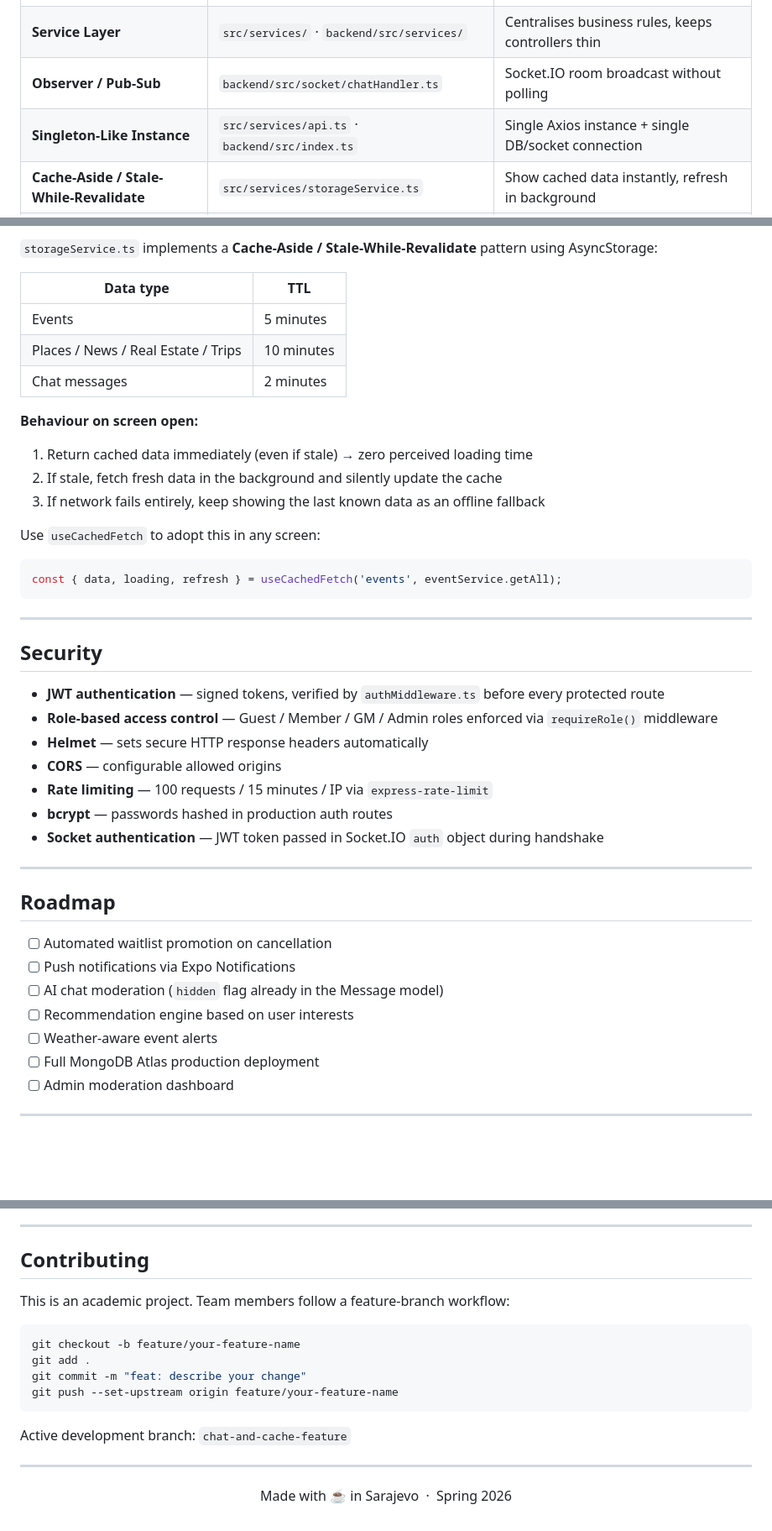
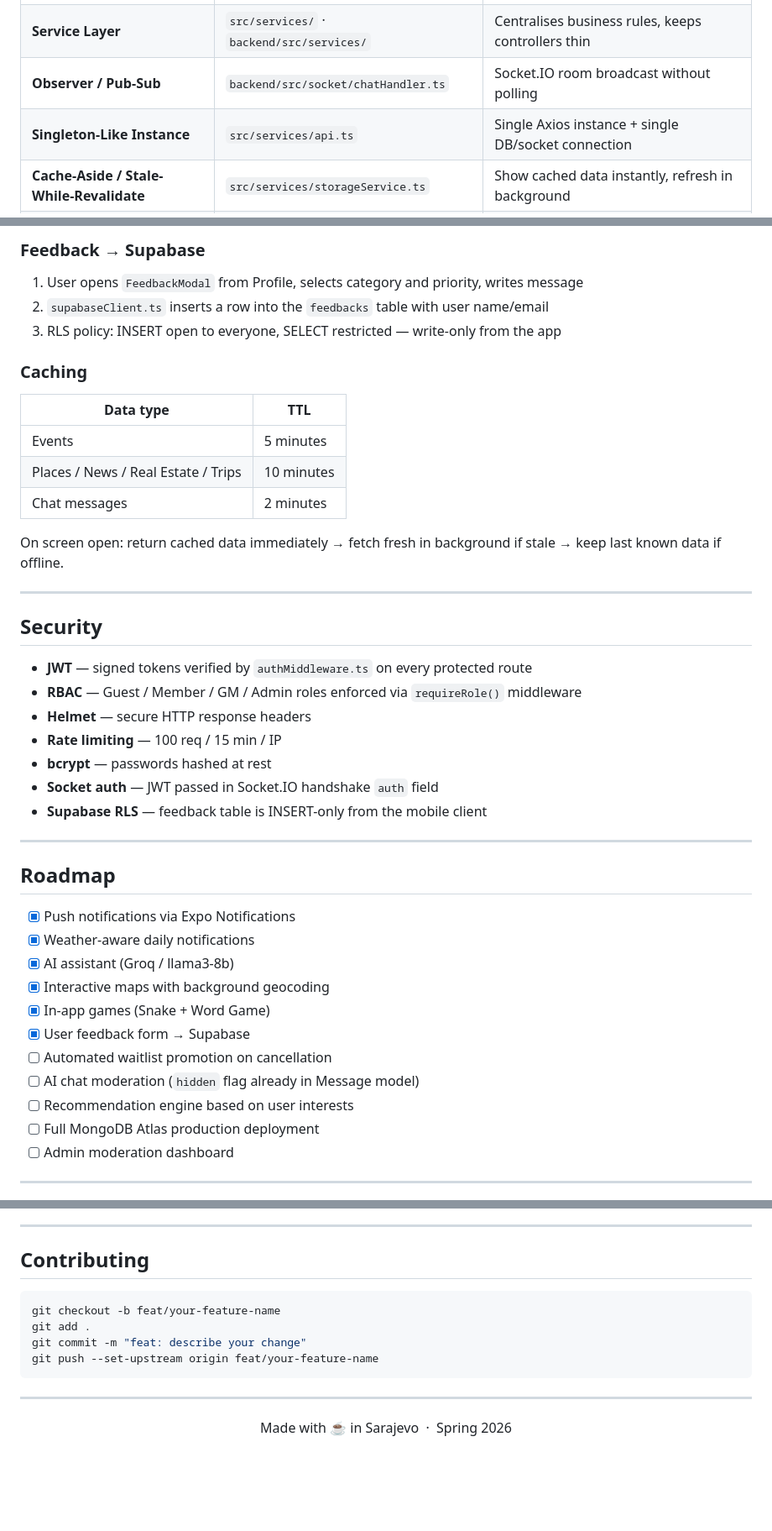
Before and after one commit to kayraobi/Advanced-Messaging-App, a Markdown page: README.md, 3 parts joined by grey strips. Shown at 84% size. Drawn GitHub-style; blank space fills up the shorter version.

````diff
--- a/README.md
+++ b/README.md
@@ -126,7 +145,7 @@ Sarajevo Expats uses a **Layered Client-Server Architecture** with an event-driv
 | **Repository** | `backend/src/repositories/` | Decouples data access from business logic |
 | **Service Layer** | `src/services/` · `backend/src/services/` | Centralises business rules, keeps controllers thin |
 | **Observer / Pub-Sub** | `backend/src/socket/chatHandler.ts` | Socket.IO room broadcast without polling |
-| **Singleton-Like Instance** | `src/services/api.ts` · `backend/src/index.ts` | Single Axios instance + single DB/socket connection |
+| **Singleton-Like Instance** | `src/services/api.ts` | Single Axios instance + single DB/socket connection |
 | **Cache-Aside / Stale-While-Revalidate** | `src/services/storageService.ts` | Show cached data instantly, refresh in background |
 | **DTO / Type Definitions** | `src/types/` | Typed contracts at every layer boundary |
 | **Strategy (RSVP)** | `backend/src/services/eventService.ts` | Direct join vs. waitlist via same `processRsvp()` entry point |
@@ -270,5 +304,10 @@ Set `EXPO_PUBLIC_USE_MOCK=true` to run the app entirely on local mock data witho
 
-`storageService.ts` implements a **Cache-Aside / Stale-While-Revalidate** pattern using AsyncStorage:
+### Feedback → Supabase
+1. User opens `FeedbackModal` from Profile, selects category and priority, writes message
+2. `supabaseClient.ts` inserts a row into the `feedbacks` table with user name/email
+3. RLS policy: INSERT open to everyone, SELECT restricted — write-only from the app
+
+### Caching
 
 | Data type | TTL |
 |---|---|
@@ -276,38 +315,33 @@ Set `EXPO_PUBLIC_USE_MOCK=true` to run the app entirely on local mock data witho
 | Places / News / Real Estate / Trips | 10 minutes |
 | Chat messages | 2 minutes |
 
-**Behaviour on screen open:**
-1. Return cached data immediately (even if stale) → zero perceived loading time
-2. If stale, fetch fresh data in the background and silently update the cache
-3. If network fails entirely, keep showing the last known data as an offline fallback
-
-Use `useCachedFetch` to adopt this in any screen:
-
-```ts
-const { data, loading, refresh } = useCachedFetch('events', eventService.getAll);
-```
+On screen open: return cached data immediately → fetch fresh in background if stale → keep last known data if offline.
 
 ---
 
 ## Security
 
-- **JWT authentication** — signed tokens, verified by `authMiddleware.ts` before every protected route
-- **Role-based access control** — Guest / Member / GM / Admin roles enforced via `requireRole()` middleware
-- **Helmet** — sets secure HTTP response headers automatically
-- **CORS** — configurable allowed origins
-- **Rate limiting** — 100 requests / 15 minutes / IP via `express-rate-limit`
-- **bcrypt** — passwords hashed in production auth routes
-- **Socket authentication** — JWT token passed in Socket.IO `auth` object during handshake
+- **JWT** — signed tokens verified by `authMiddleware.ts` on every protected route
+- **RBAC** — Guest / Member / GM / Admin roles enforced via `requireRole()` middleware
+- **Helmet** — secure HTTP response headers
+- **Rate limiting** — 100 req / 15 min / IP
+- **bcrypt** — passwords hashed at rest
+- **Socket auth** — JWT passed in Socket.IO handshake `auth` field
+- **Supabase RLS** — feedback table is INSERT-only from the mobile client
 
 ---
 
 ## Roadmap
 
+- [x] Push notifications via Expo Notifications
+- [x] Weather-aware daily notifications
+- [x] AI assistant (Groq / llama3-8b)
+- [x] Interactive maps with background geocoding
+- [x] In-app games (Snake + Word Game)
+- [x] User feedback form → Supabase
 - [ ] Automated waitlist promotion on cancellation
-- [ ] Push notifications via Expo Notifications
-- [ ] AI chat moderation (`hidden` flag already in the Message model)
+- [ ] AI chat moderation (`hidden` flag already in Message model)
 - [ ] Recommendation engine based on user interests
-- [ ] Weather-aware event alerts
 - [ ] Full MongoDB Atlas production deployment
 - [ ] Admin moderation dashboard
 
@@ -329,16 +363,12 @@ const { data, loading, refresh } = useCachedFetch('events', eventService.getAll)
 
 ## Contributing
 
-This is an academic project. Team members follow a feature-branch workflow:
-
 ```bash
-git checkout -b feature/your-feature-name
+git checkout -b feat/your-feature-name
 git add .
 git commit -m "feat: describe your change"
-git push --set-upstream origin feature/your-feature-name
+git push --set-upstream origin feat/your-feature-name
 ```
-
-Active development branch: `chat-and-cache-feature`
 
 ---
 
````
Also changed, not shown: other parts of README.md (+124 -90 lines).
